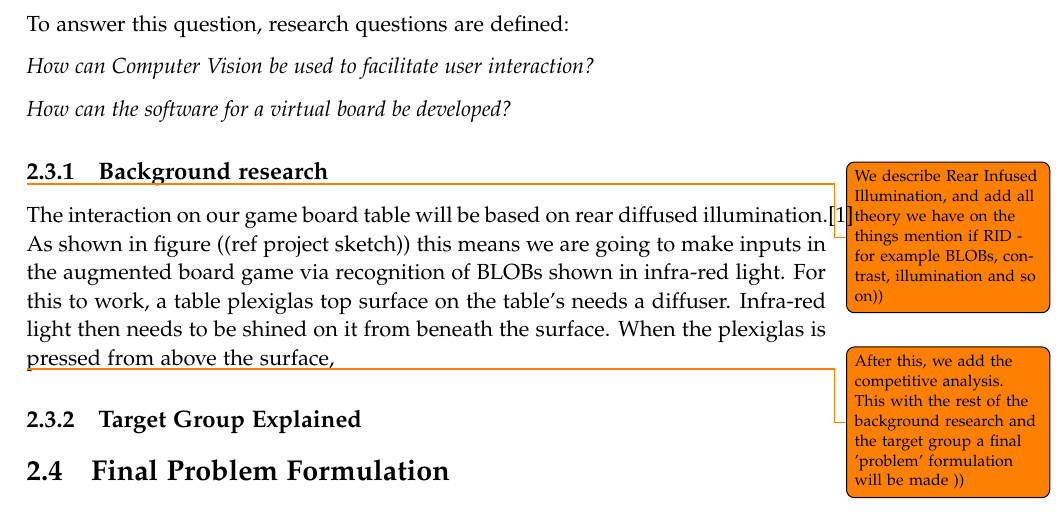
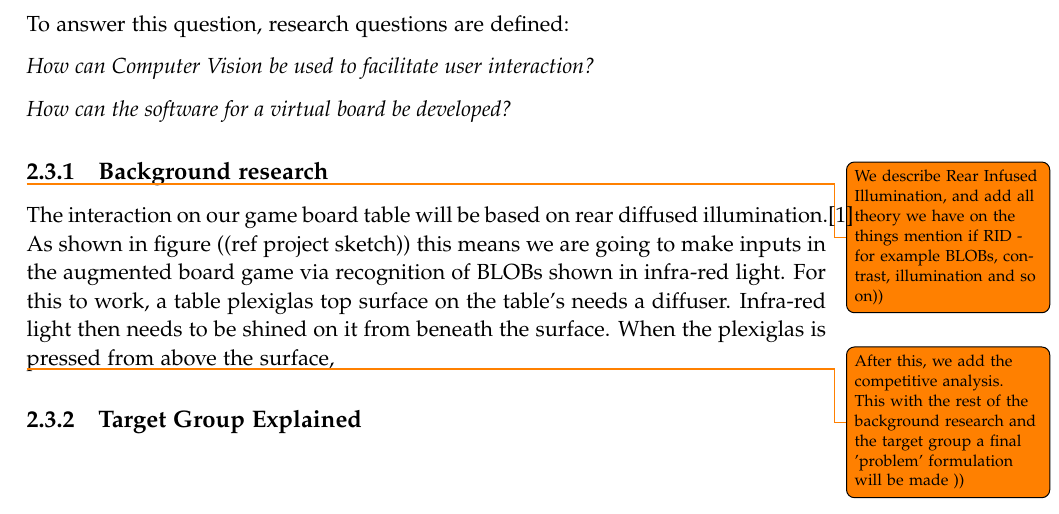
Before and after one commit to kaas-/mta15341-report, a LaTeX thesis (master.tex, which reads sections/Initialproblem.tex): part of page 11 of 27, cut so that both start at the same text. Compiled offline with pdfLaTeX.

Commit message:
Removed final problem subsection from initial problem

```diff
--- a/sections/Initialproblem.tex
+++ b/sections/Initialproblem.tex
@@ -49,5 +49,3 @@ For this to work, a table plexiglas top surface on the table's needs a diffuser.
 
 
 \subsection{Target Group Explained}
-
-\section{Final Problem Formulation}\label{sec:finalprob}
```
